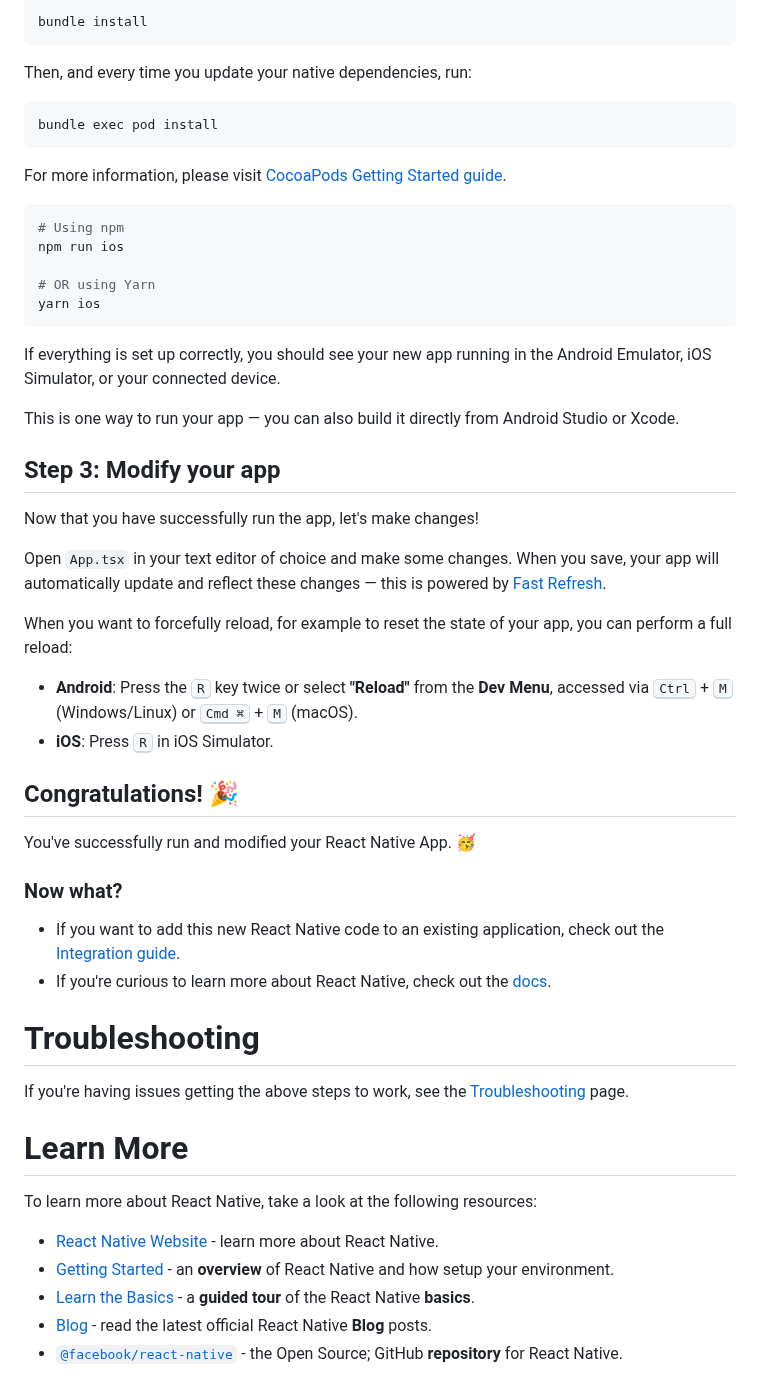
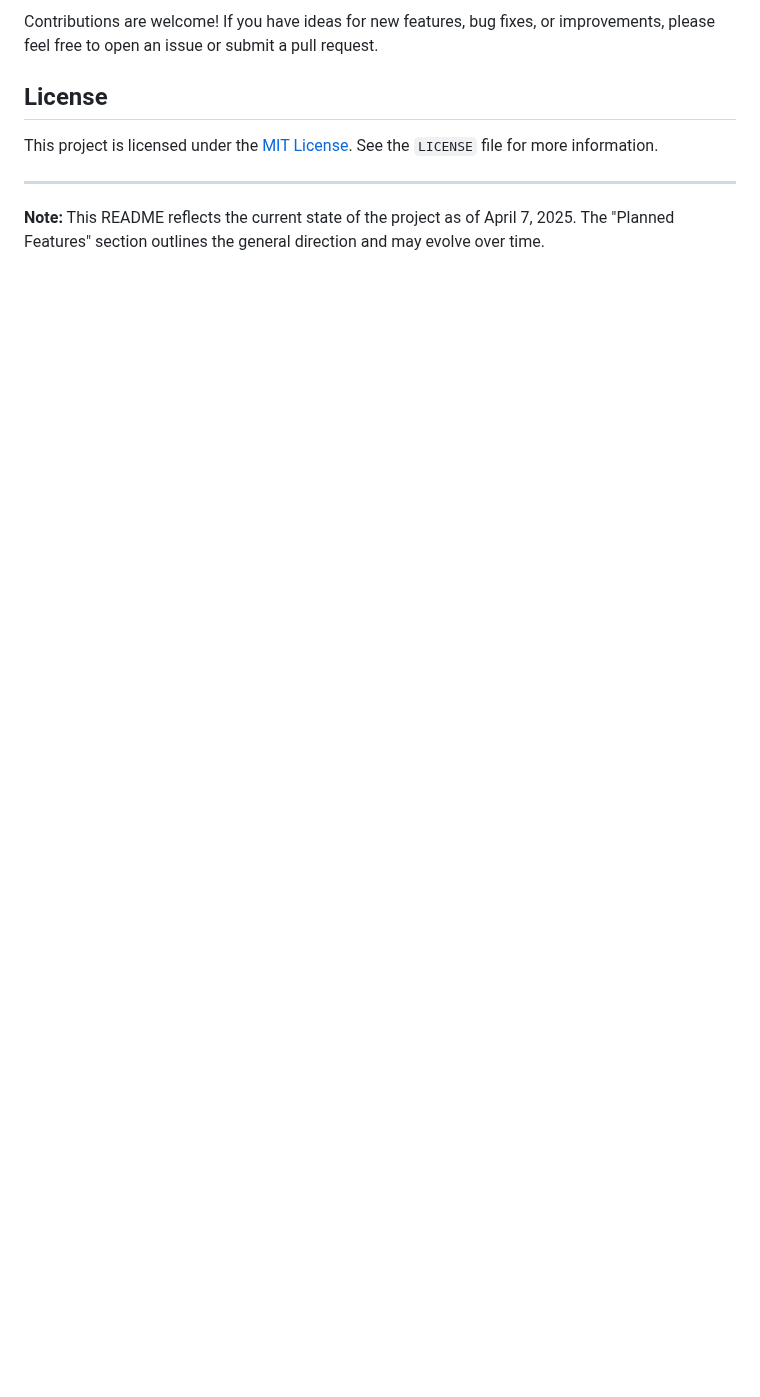
Before and after one commit to byronfedele/Smart_Pantry_Scan, a Markdown page: README.md, the part around one of its changes. Drawn GitHub-style; blank space fills up the shorter version.

````diff
--- a/README.md
+++ b/README.md
@@ -40,58 +73,10 @@ The first time you create a new project, run the Ruby bundler to install CocoaPo
 
-```sh
-bundle install
-```
+Contributions are welcome! If you have ideas for new features, bug fixes, or improvements, please feel free to open an issue or submit a pull request.
 
-Then, and every time you update your native dependencies, run:
+## License
 
-```sh
-bundle exec pod install
-```
+This project is licensed under the [MIT License](LICENSE). See the `LICENSE` file for more information.
 
-For more information, please visit [CocoaPods Getting Started guide](https://guides.cocoapods.org/using/getting-started.html).
+---
 
-```sh
-# Using npm
-npm run ios
-
-# OR using Yarn
-yarn ios
-```
-
-If everything is set up correctly, you should see your new app running in the Android Emulator, iOS Simulator, or your connected device.
-
-This is one way to run your app — you can also build it directly from Android Studio or Xcode.
-
-## Step 3: Modify your app
-
-Now that you have successfully run the app, let's make changes!
-
-Open `App.tsx` in your text editor of choice and make some changes. When you save, your app will automatically update and reflect these changes — this is powered by [Fast Refresh](https://reactnative.dev/docs/fast-refresh).
-
-When you want to forcefully reload, for example to reset the state of your app, you can perform a full reload:
-
-- **Android**: Press the <kbd>R</kbd> key twice or select **"Reload"** from the **Dev Menu**, accessed via <kbd>Ctrl</kbd> + <kbd>M</kbd> (Windows/Linux) or <kbd>Cmd ⌘</kbd> + <kbd>M</kbd> (macOS).
-- **iOS**: Press <kbd>R</kbd> in iOS Simulator.
-
-## Congratulations! :tada:
-
-You've successfully run and modified your React Native App. :partying_face:
-
-### Now what?
-
-- If you want to add this new React Native code to an existing application, check out the [Integration guide](https://reactnative.dev/docs/integration-with-existing-apps).
-- If you're curious to learn more about React Native, check out the [docs](https://reactnative.dev/docs/getting-started).
-
-# Troubleshooting
-
-If you're having issues getting the above steps to work, see the [Troubleshooting](https://reactnative.dev/docs/troubleshooting) page.
-
-# Learn More
-
-To learn more about React Native, take a look at the following resources:
-
-- [React Native Website](https://reactnative.dev) - learn more about React Native.
-- [Getting Started](https://reactnative.dev/docs/environment-setup) - an **overview** of React Native and how setup your environment.
-- [Learn the Basics](https://reactnative.dev/docs/getting-started) - a **guided tour** of the React Native **basics**.
-- [Blog](https://reactnative.dev/blog) - read the latest official React Native **Blog** posts.
-- [`@facebook/react-native`](https://github.com/facebook/react-native) - the Open Source; GitHub **repository** for React Native.
+**Note:** This README reflects the current state of the project as of April 7, 2025. The "Planned Features" section outlines the general direction and may evolve over time.
````
Also changed, not shown: other parts of README.md (+57 -24 lines).
